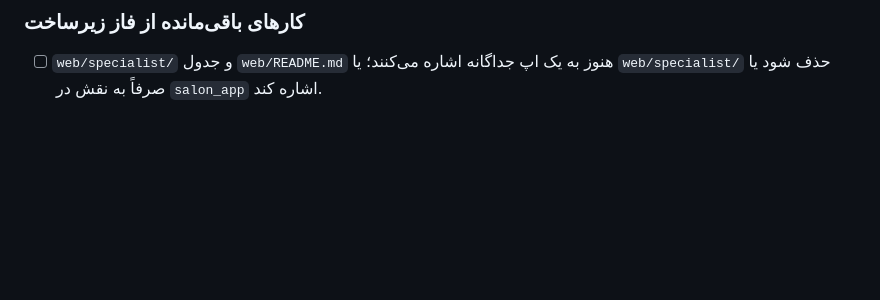
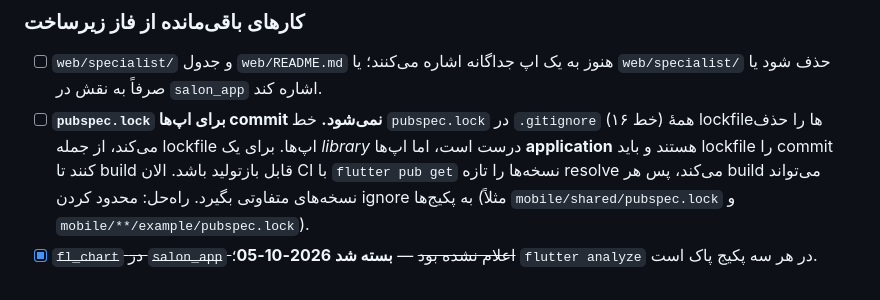
Before and after one commit to nasiricarpet54/boya_app, a Markdown page: BACKLOG.md, the part around the change. GitHub-like rendering; blank space fills up the shorter version.

Commit message:
docs(backlog): record pubspec.lock ignore issue for Flutter apps

```diff
--- a/BACKLOG.md
+++ b/BACKLOG.md
@@ -64,3 +64,12 @@ postgres/redis واقعی). اینها تصمیم‌های باز قبل از ن
 - [ ] `web/specialist/` و جدول `web/README.md` هنوز به یک اپ جداگانه اشاره
       می‌کنند؛ یا `web/specialist/` حذف شود یا صرفاً به نقش در `salon_app`
       اشاره کند.
+- [ ] **`pubspec.lock` برای اپ‌ها commit نمی‌شود.** خط `pubspec.lock` در
+      `.gitignore` (خط ۱۶) همهٔ lockfileها را حذف می‌کند، از جمله lockfile
+      اپ‌ها. برای یک *library* درست است، اما اپ‌ها **application** هستند و باید
+      lockfile را commit کنند تا build قابل بازتولید باشد. الان CI با
+      `flutter pub get` نسخه‌ها را تازه resolve می‌کند، پس هر build می‌تواند
+      نسخه‌های متفاوتی بگیرد. راه‌حل: محدود کردن ignore به پکیج‌ها
+      (مثلاً `mobile/shared/pubspec.lock` و `mobile/**/example/pubspec.lock`).
+- [x] ~~`fl_chart` در `salon_app` اعلام نشده بود~~ — **بسته شد 2026-10-05**؛
+      `flutter analyze` در هر سه پکیج پاک است.
```
